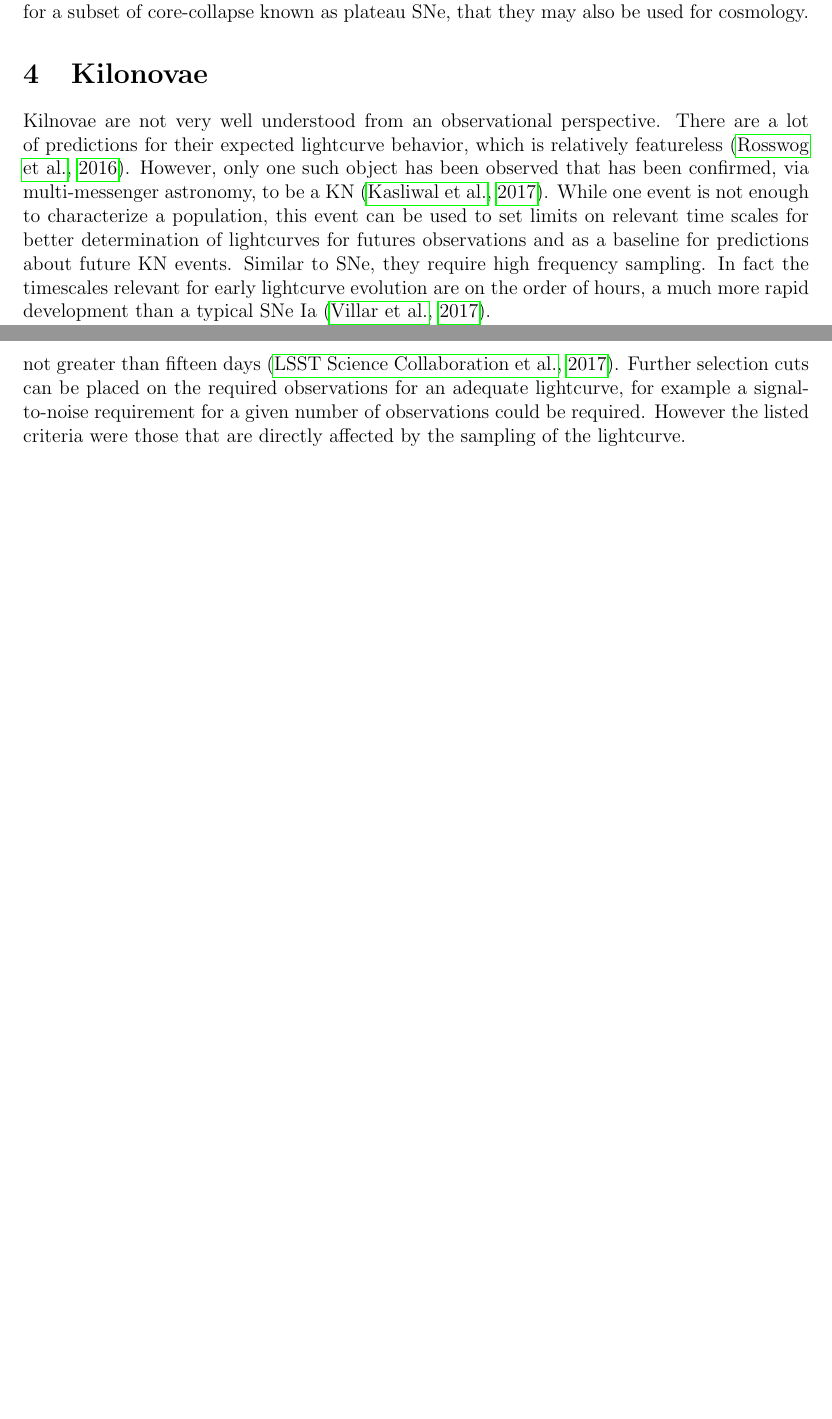
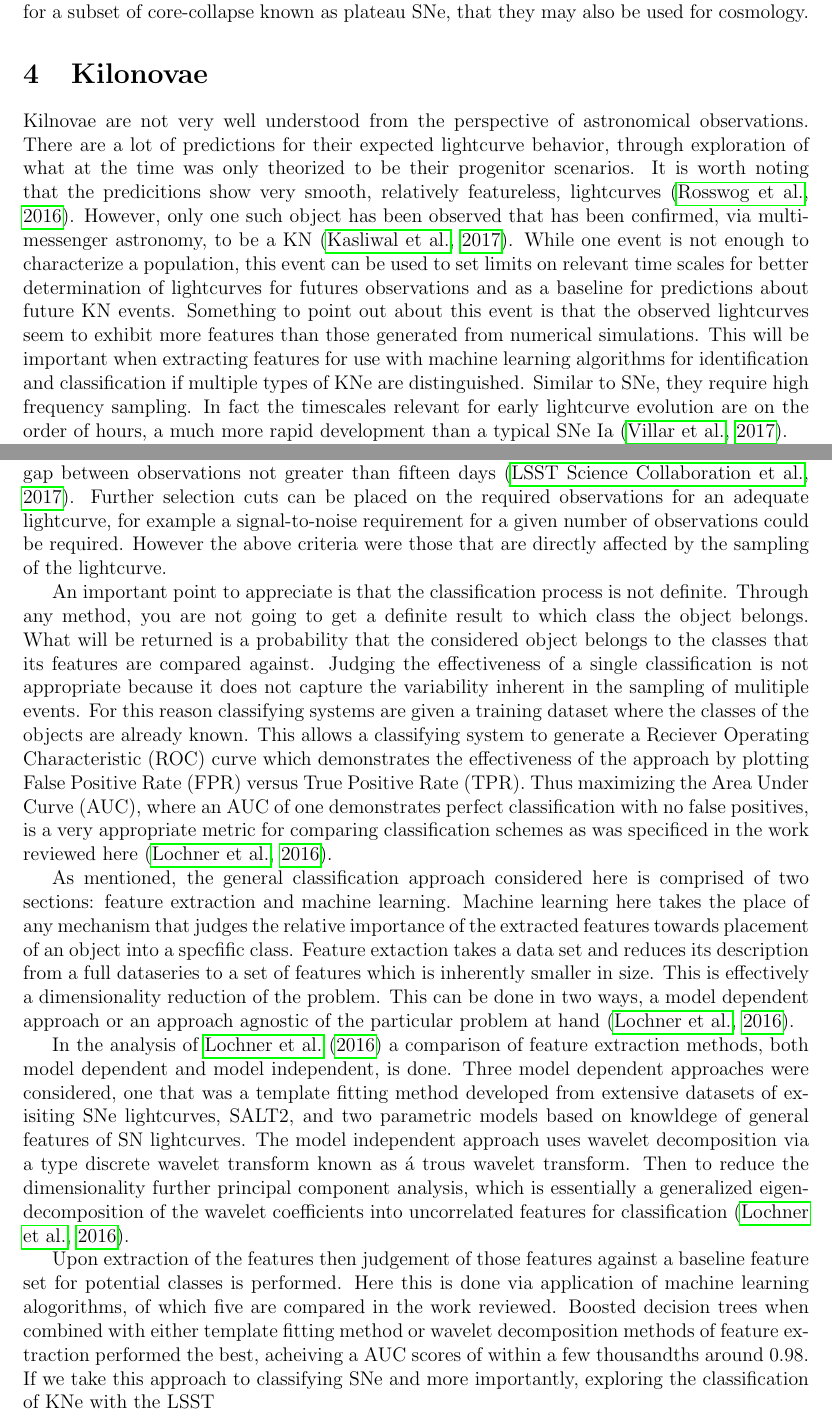
Before and after one commit to cnsetzer/Literature_Report_Oct_17, a LaTeX document (Report.tex): two parts of pages 4 and 6 of 6 before the commit and two parts of pages 4 and 6 of 8 after it, joined at a grey line, cut so that both start at the same text, the shorter picture padded with empty space. Compiled offline with pdfLaTeX.

Commit message:
Mid-day Thursday Commit
Added more to KNe and Photometric Classification discussion.

```diff
--- a/Report.tex
+++ b/Report.tex
@@ -39,5 +39,5 @@ First, the issue of correct identification of a SN must be addressed. Without ha
 Identification of the type of SNe on the other hand requires more sampling of the object's lightcurve over a larger part of the lifetime of the transient. In all, the lightcurves for different types of SNe do not vary too greatly and thus to describe enough features of an object's lightcurve for reliable classification a well-sampled lightcurve is necessary. It should be immediately obvious that a rolling cadence would significantly help improve the size of such a sample of frequently sampled lightcurves \citep{LSSTScienceCollaboration2017}. How these lightcurves will be used to make the SN type identification will be discussed more later in the section regarding photometric classification. \par
 With the observations and stresses on the cadence reviewed broadly, it is beneficial to breifly state a bit about the underlying physics of SNe. Generally, SNe can be characterized into two scenarios, thermonuclear fusion and core-collapse. These refer roughly to Type Ia SNe and everythign else, respectively. The detailed physics is incredibly complex but to get an understanding it can be said the thermonuclear fusion scenario is brought about by ignition of runaway carbon fusion in a white dwarf star, and the core-collapse scenario is the result of loss of radiation pressure supporting the core over very massive stars which causes a self-gravitating collapse and subsequent explosion \citep{Heger2002,Mazzali2007}. The actual mechanisms that drive these events are not very well known. SNe Ia generally show less variability between events which is why they have been so useful as standardizeable objects for cosmology. There is hope that with a more accurate description of the physics, particularly for a subset of core-collapse known as plateau SNe, that they may also be used for cosmology. \par
 \section{Kilonovae} %1 page
-Kilnovae are not very well understood from an observational perspective. There are a lot of predictions for their expected lightcurve behavior, which is relatively featureless \citep{Rosswog2016a}. However, only one such object has been observed that has been confirmed, via multi-messenger astronomy, to be a KN \citep{Kasliwal2017}. While one event is not enough to characterize a population, this event can be used to set limits on relevant time scales for better determination of lightcurves for futures observations and as a baseline for predictions about future KN events. Similar to SNe, they require high frequency sampling. In fact the timescales relevant for early lightcurve evolution are on the order of hours, a much more rapid development than a typical SNe Ia \citep{Villar2017}. \par
+Kilnovae are not very well understood from the perspective of astronomical observations. There are a lot of predictions for their expected lightcurve behavior, through exploration of what at the time was only theorized to be their progenitor scenarios. It is worth noting that the predicitions show very smooth, relatively featureless, lightcurves \citep{Rosswog2016a}. However, only one such object has been observed that has been confirmed, via multi-messenger astronomy, to be a KN \citep{Kasliwal2017}. While one event is not enough to characterize a population, this event can be used to set limits on relevant time scales for better determination of lightcurves for futures observations and as a baseline for predictions about future KN events. Something to point out about this event is that the observed lightcurves seem to exhibit more features than those generated from numerical simulations. This will be important when extracting features for use with machine learning algorithms for identification and classification if multiple types of KNe are distinguished. Similar to SNe, they require high frequency sampling. In fact the timescales relevant for early lightcurve evolution are on the order of hours, a much more rapid development than a typical SNe Ia \citep{Villar2017}. \par
 As seen in the light curves produced for the recent Binary Neutron Star (BNS) merger, at optical detection on the order of ten hours past the gravitational wave triggering event was not able to capture the lightcurve peak \citep{Villar2017}. This places a very difficult requirement on any potential observing strategyt if any significant number is desired for science. Additionally, these events are much more rare than SNe, their rates are thought to be low-enough that estimates usually use a rate of only 300 per year per gigaparsec cubed volume \citep{Rosswog2016a}. However, one recent paper using a higher estimate of 1000 per year per gigaparsec cubed places an estimate on the total number that will be detected with the LSST to be approximately 75 \citep{Scolnic2017}.\par
@@ -49,7 +49,12 @@ It is easy to forget the distinction between detection of a transient and the cl
 The challenge is, when knowledge of the intrinsic variations between sources is limited, or the data describing the event is limited, how are different events able to be distinguished from one another? This is where machine learning becomes incredibly useful. As discussed in \cite{Lochner2016}, there are many approaches to using machine learning for classification of transients from the dataset that the LSST will generate. The process to do this is actually two-fold. First, given the information about the lightcurve, features must be extracted. Once a feature set is defined, application of a machine learning algorithm determines the classification object from the power in the different features which define the object's lightcurve \citep{Lochner2016}. \par
 
 \subsection{Photometric Classification with Machine Learning} %1.5 page
-For this discussion it is assumed that an adequately sampled light curve is available for each of the events being classified. What this actually means in terms of sampled data points across a lightcurve is yet to be determined for KNe, but for SNe there is some consensus on what observations are necessary for a properly sampled lightcurve. As discussed in the literature these criteria are, one observation earlier than five days before peak, one observation greater than thirty days post-peak, at least seven nights of observations from the time twenty days prior to peak brightness until sixty days post peak brightness, and the largest gap between observations not greater than fifteen days \citep{LSSTScienceCollaboration2017}. Further selection cuts can be placed on the required observations for an adequate lightcurve, for example a signal-to-noise requirement for a given number of observations could be required. However the listed criteria were those that are directly affected by the sampling of the lightcurve.
+For this discussion it is assumed that an adequately sampled light curve is available for each of the events being classified. What this actually means in terms of sampled data points across a lightcurve is yet to be determined for KNe, but for SNe there is some consensus on what observations are necessary for a properly sampled lightcurve. As discussed in the literature these criteria are, one observation earlier than five days before peak, one observation greater than thirty days post-peak, at least seven nights of observations from the time twenty days prior to peak brightness until sixty days post peak brightness, and the largest gap between observations not greater than fifteen days \citep{LSSTScienceCollaboration2017}. Further selection cuts can be placed on the required observations for an adequate lightcurve, for example a signal-to-noise requirement for a given number of observations could be required. However the above criteria were those that are directly affected by the sampling of the lightcurve.\par
+An important point to appreciate is that the classification process is not definite. Through any method, you are not going to get a definite result to which class the object belongs. What will be returned is a probability that the considered object belongs to the classes that its features are compared against. Judging the effectiveness of a single classification is not appropriate because it does not capture the variability inherent in the sampling of mulitiple events. For this reason classifying systems are given a training dataset where the classes of the objects are already known. This allows a classifying system to generate a Reciever Operating Characteristic (ROC) curve which demonstrates the effectiveness of the approach by plotting False Positive Rate (FPR) versus True Positive Rate (TPR). Thus maximizing the Area Under Curve (AUC), where an AUC of one demonstrates perfect classification with no false positives, is a very appropriate metric for comparing classification schemes as was specificed in the work reviewed here \citep{Lochner2016}.\par
+As mentioned, the general classification approach considered here is comprised of two sections: feature extraction and machine learning. Machine learning here takes the place of any mechanism that judges the relative importance of the extracted features towards placement of an object into a specfific class. Feature extaction takes a data set and reduces its description from a full dataseries to a set of features which is inherently smaller in size. This is effectively a dimensionality reduction of the problem. This can be done in two ways, a model dependent approach or an approach agnostic of the particular problem at hand \citep{Lochner2016}. \par
+In the analysis of \cite{Lochner2016} a comparison of feature extraction methods, both model dependent and model independent, is done. Three model dependent approaches were considered, one that was a template fitting method developed from extensive datasets of exisiting SNe lightcurves, SALT2, and two parametric models based on knowldege of general features of SN lightcurves. The model independent approach uses wavelet decomposition via a type discrete wavelet transform known as \'a trous wavelet transform. Then to reduce the dimensionality further principal component analysis, which is essentially a generalized eigendecomposition of the wavelet coefficients into uncorrelated features for classification \citep{Lochner2016}. \par
+Upon extraction of the features then judgement of those features against a baseline feature set for potential classes is performed. Here this is done via application of machine learning alogorithms, of which five are compared in the work reviewed. Boosted decision trees when combined with either template fitting method or wavelet decomposition methods of feature extraction performed the best, acheiving a AUC scores of within a few thousandths around $0.98$. If we take this approach to classifying SNe and more importantly, exploring the classification of KNe with the LSST
+
 \section{Areas for Future Work} % 1 page
 Better understanding of what a representative sample for Kilonovae.
 Understand the desired sampling for photometric classification using SNmachine. Which parts of the lightcurve need to be sampled. Does this affect SN or KN classification?
```
Also changed, not shown: Report.bbl, Report.pdf, Report.tex (4 more changed lines), 8 other files.
